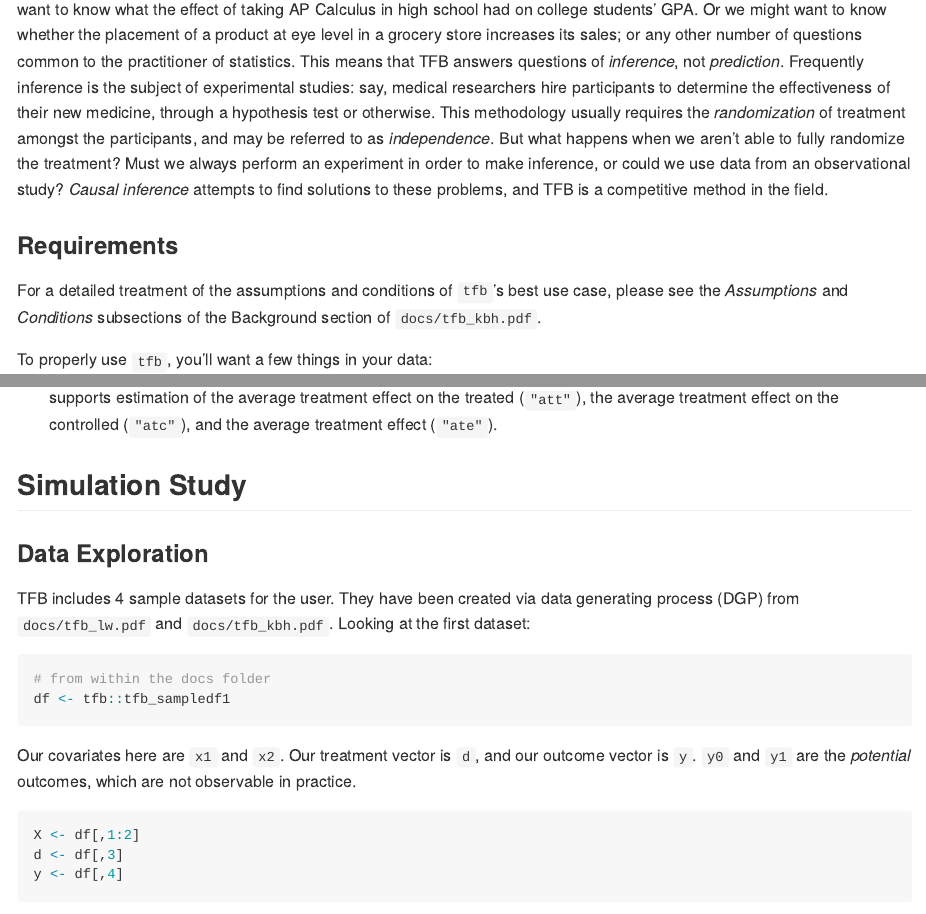
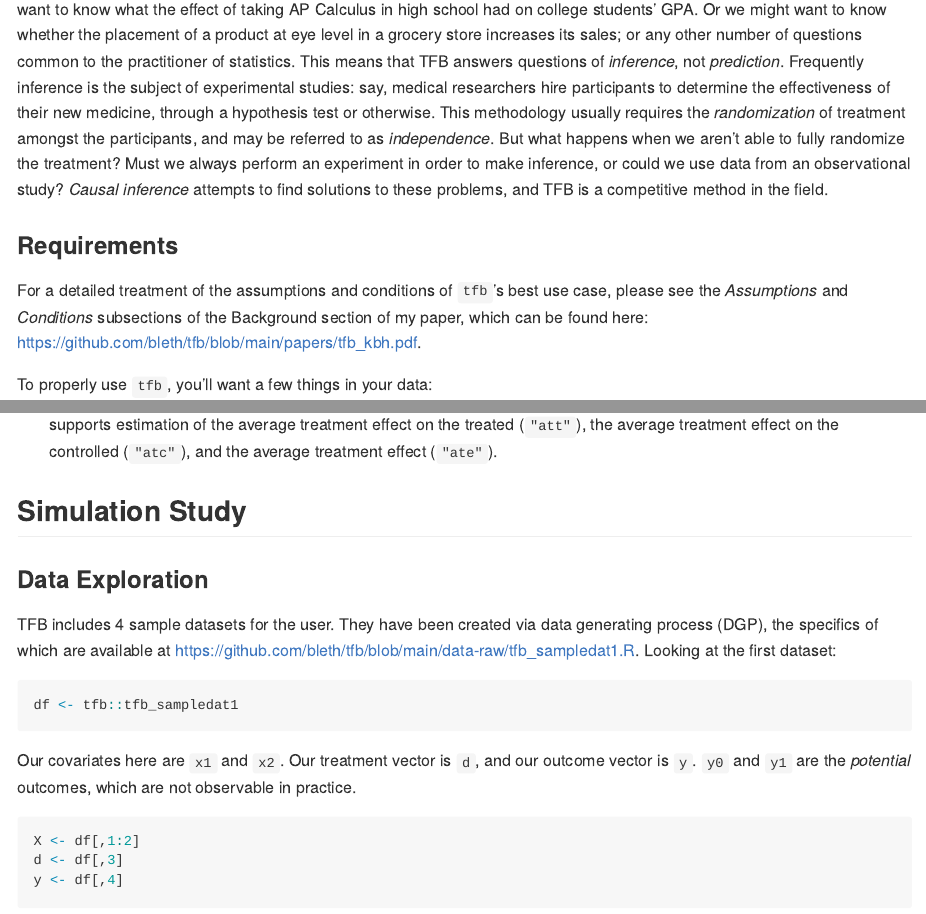
Before and after one commit to bleth/tfb, an R Markdown document (README.Rmd): the page in a window 1100 px wide, from 760 px down, and a second part further down, joined at a grey line. The pictures show the output file README.md that the author committed with the source, drawn offline in the style of GitHub.

Commit message:
updated readme with new links

````diff
--- a/README.Rmd
+++ b/README.Rmd
@@ -46,7 +46,7 @@ devtools::install_github("bleth/tfb")
 
 ### Requirements
 
-For a detailed treatment of the assumptions and conditions of `tfb`'s best use case, please see the *Assumptions* and *Conditions* subsections of the Background section of `docs/tfb_kbh.pdf`.
+For a detailed treatment of the assumptions and conditions of `tfb`'s best use case, please see the *Assumptions* and *Conditions* subsections of the Background section of my paper, which can be found here: https://github.com/bleth/tfb/blob/main/papers/tfb_kbh.pdf.
 
 To properly use `tfb`, you'll want a few things in your data:
 
@@ -70,11 +70,10 @@ You will also need to specify:
 
 ### Data Exploration
 
-TFB includes 4 sample datasets for the user. They have been created via data generating process (DGP) from `docs/tfb_lw.pdf` and `docs/tfb_kbh.pdf`. Looking at the first dataset:
+TFB includes 4 sample datasets for the user. They have been created via data generating process (DGP), the specifics of which are available at https://github.com/bleth/tfb/blob/main/data-raw/tfb_sampledat1.R. Looking at the first dataset:
 
 ```{r}
-# from within the docs folder
-df <- tfb::tfb_sampledf1
+df <- tfb::tfb_sampledat1
 ```
 
 Our covariates here are `x1` and `x2`. Our treatment vector is `d`, and our outcome vector is `y`. `y0` and `y1` are the *potential* outcomes, which are not observable in practice.
````
Also changed, not shown: README.md.
